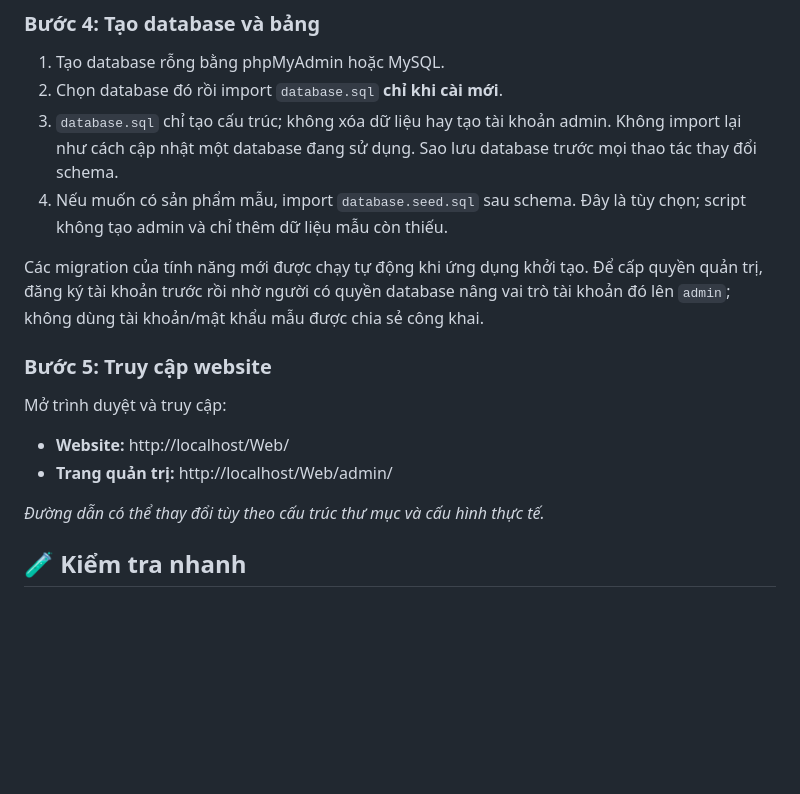
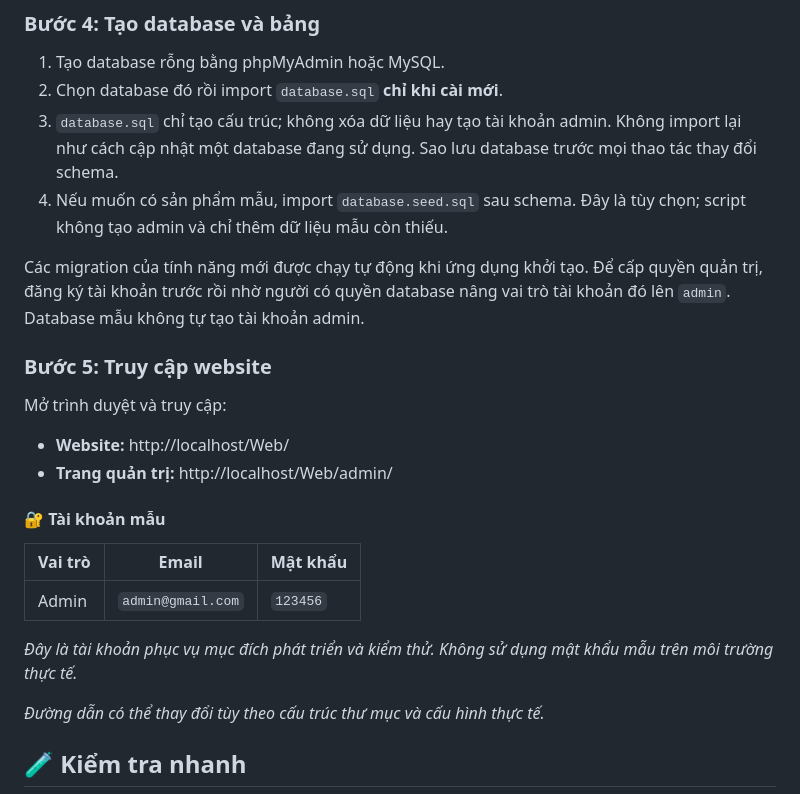
Before and after one commit to trandangkhoa2020tv-netizen/UTH-Shop, a Markdown page: README.md, the part around the change. Rendered like a GitHub page; blank space fills up the shorter version.

Commit message:
chỉnh sửa readme.md

```diff
--- a/README.md
+++ b/README.md
@@ -123,7 +123,7 @@ Có thể cấu hình bằng biến môi trường `DB_HOST`, `DB_PORT`, `DB_NAM
 3. `database.sql` chỉ tạo cấu trúc; không xóa dữ liệu hay tạo tài khoản admin. Không import lại như cách cập nhật một database đang sử dụng. Sao lưu database trước mọi thao tác thay đổi schema.
 4. Nếu muốn có sản phẩm mẫu, import `database.seed.sql` sau schema. Đây là tùy chọn; script không tạo admin và chỉ thêm dữ liệu mẫu còn thiếu.
 
-Các migration của tính năng mới được chạy tự động khi ứng dụng khởi tạo. Để cấp quyền quản trị, đăng ký tài khoản trước rồi nhờ người có quyền database nâng vai trò tài khoản đó lên `admin`; không dùng tài khoản/mật khẩu mẫu được chia sẻ công khai.
+Các migration của tính năng mới được chạy tự động khi ứng dụng khởi tạo. Để cấp quyền quản trị, đăng ký tài khoản trước rồi nhờ người có quyền database nâng vai trò tài khoản đó lên `admin`. Database mẫu không tự tạo tài khoản admin.
 
 ### Bước 5: Truy cập website
 
@@ -131,6 +131,14 @@ Mở trình duyệt và truy cập:
 
 - **Website:** http://localhost/Web/
 - **Trang quản trị:** http://localhost/Web/admin/
+
+#### 🔐 Tài khoản mẫu
+
+| Vai trò | Email | Mật khẩu |
+|---|---|---|
+| Admin | `admin@gmail.com` | `123456` |
+
+*Đây là tài khoản phục vụ mục đích phát triển và kiểm thử. Không sử dụng mật khẩu mẫu trên môi trường thực tế.*
 
 *Đường dẫn có thể thay đổi tùy theo cấu trúc thư mục và cấu hình thực tế.*
 
```
